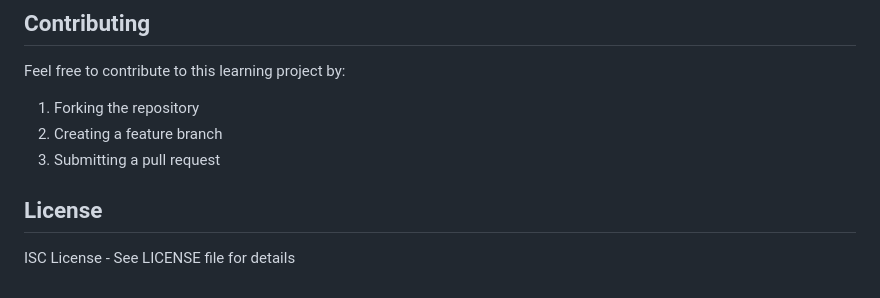
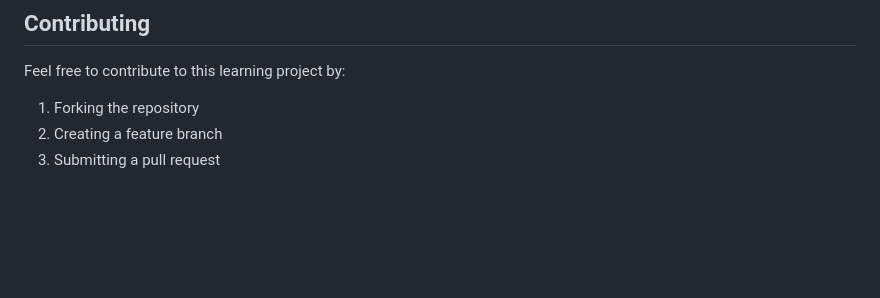
Before and after one commit to harshad-dhiwise/JS-Learn, a Markdown page: README.md, the part around the change. Drawn GitHub-style; blank space fills up the shorter version.

Commit message:
Fix formatting in README.md by removing redundant license section

```diff
--- a/README.md
+++ b/README.md
@@ -155,7 +155,3 @@ Feel free to contribute to this learning project by:
 1. Forking the repository
 2. Creating a feature branch
 3. Submitting a pull request
-
-## License
-
-ISC License - See LICENSE file for details
```
